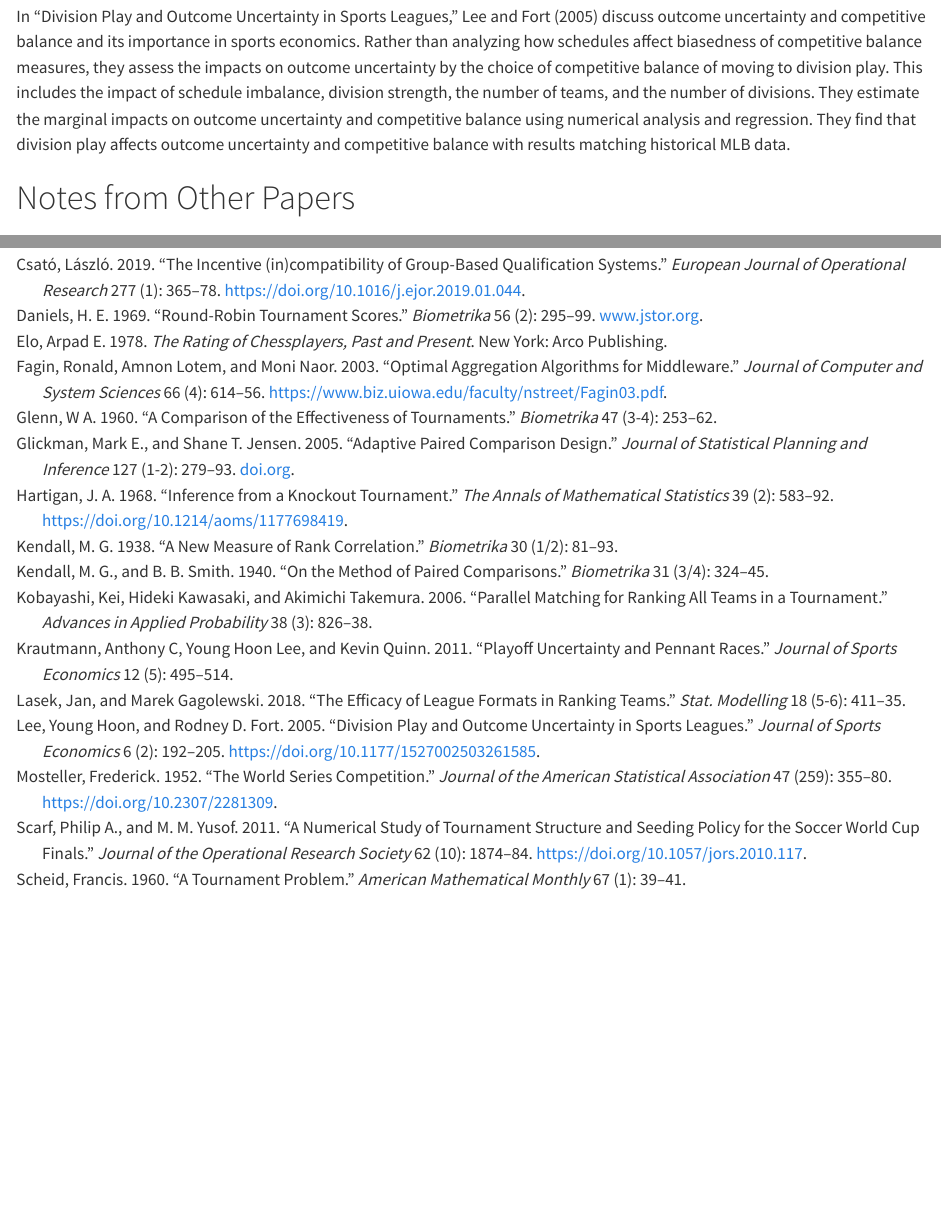
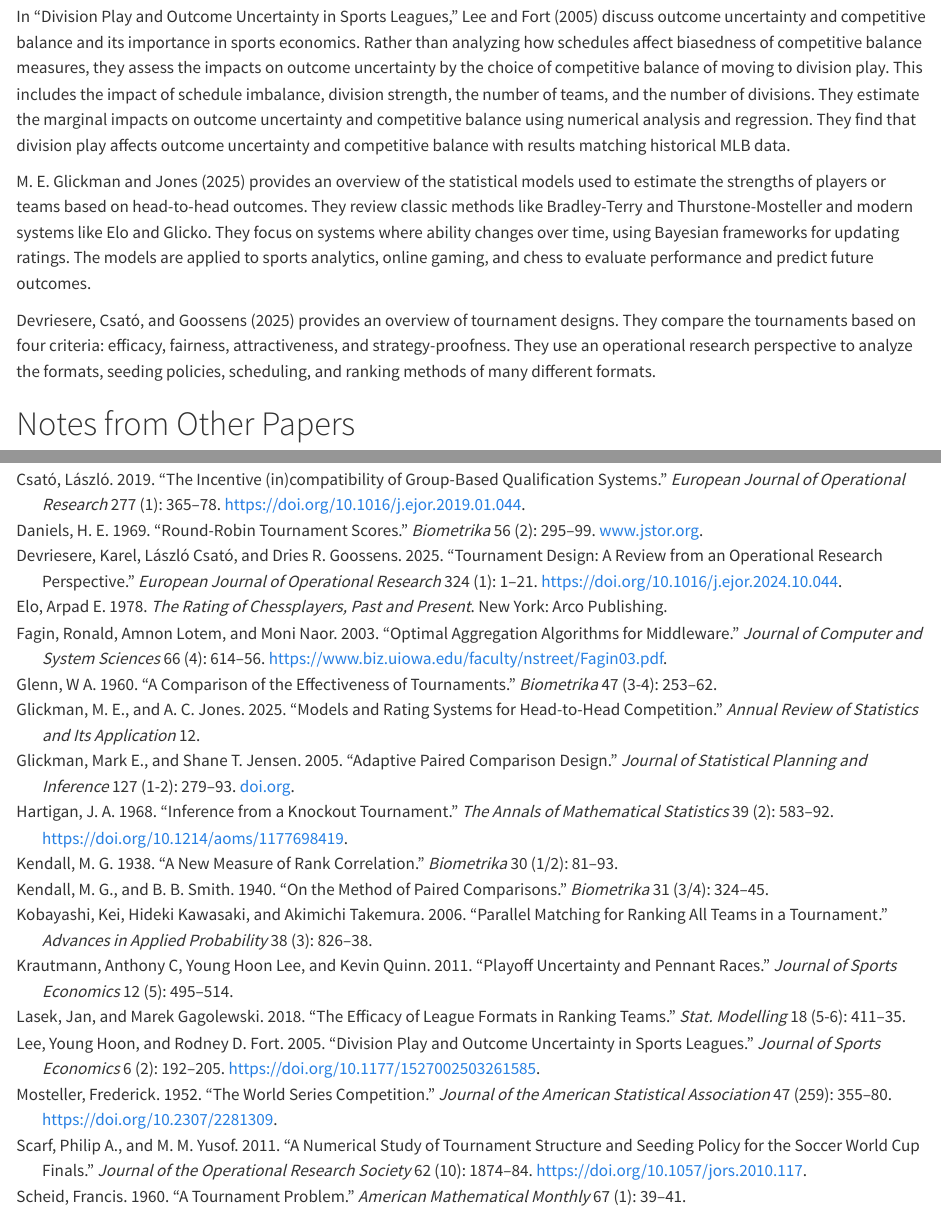
Before and after one commit to gjm112/tournaments, a Quarto document (manuscript/sources_summary.qmd): the page in a window 1100 px wide, from 3680 px down before the commit and from 3710 px down after it, so that both start at the same text, and a second part further down, joined at a grey line. Rendered offline with R 4.5, knitr and Pandoc in place of Quarto, with nearby package versions.

Commit message:
lit review

```diff
--- a/manuscript/references.bib
+++ b/manuscript/references.bib
@@ -88,6 +88,18 @@
   year    = {1969},
   publisher = {Oxford University Press on behalf of Biometrika Trust},
   url     = {www.jstor.org}
+}
+
+@article{Devriesere2025,
+  author  = {Karel Devriesere and L{\'a}szl{\'o} Csat{\'o} and Dries R. Goossens},
+  title   = {Tournament Design: A Review from an Operational Research Perspective},
+  journal = {European Journal of Operational Research},
+  volume  = {324},
+  number  = {1},
+  pages   = {1--21},
+  year    = {2025},
+  doi     = {10.1016/j.ejor.2024.10.044},
+  url     = {https://doi.org/10.1016/j.ejor.2024.10.044}
 }
 
 @book{elo1978rating,
@@ -257,0 +275 @@
+  journal={Discrete Applied Mathematics},
@@ -258,3 +280,4 @@
+  doi={10.1016/j.dam.2023.06.012}
 }
 
 @ARTICLE{Marchand2002-tq,
--- a/manuscript/sources_summary.qmd
+++ b/manuscript/sources_summary.qmd
@@ -58,6 +58,11 @@ In "Fixing Balanced Knockout and Double Elimination Tournaments," @Aziz2017 cons
 @Sziklai2022-kf examines well how different tournament designs rank players using simulation. This study investigates how to best use limited resources when designing a tournament to get the correct ranking while also saving time and money. The authors consider formats including knockout tournaments, multistage championships that consist of round robin groups and single elimination, and the Swiss-system. They find that seeding can increase the efficacy of the knockout and group-based designs, but this influence is marginal unless one has an unrealistically good estimation of the true ranking. The conclude that the Swiss-system was found to be the most accurate among these formats, especially because of its ability to rank all of the players.
 
 In "Division Play and Outcome Uncertainty in Sports Leagues," @LeeFort2005 discuss outcome uncertainty and competitive balance and its importance in sports economics. Rather than analyzing how schedules affect biasedness of competitive balance measures, they assess the impacts on outcome uncertainty by the choice of competitive balance of moving to division play. This includes the impact of schedule imbalance, division strength, the number of teams, and the number of divisions. They estimate the marginal impacts on outcome uncertainty and competitive balance using numerical analysis and regression. They find that division play affects outcome uncertainty and competitive balance with results matching historical MLB data.
+
+@Glickman2025 provides an overview of the statistical models used to estimate the strengths of players or teams based on head-to-head outcomes. They review classic methods like Bradley-Terry and Thurstone-Mosteller and modern systems like Elo and Glicko. They focus on systems where ability changes over time, using Bayesian frameworks for updating ratings.
+The models are applied to sports analytics, online gaming, and chess to evaluate performance and predict future outcomes.
+
+@Devriesere2025 provides an overview of tournament designs. They compare the tournaments based on four criteria: efficacy, fairness, attractiveness, and strategy-proofness. They use an operational research perspective to analyze the formats, seeding policies, scheduling, and ranking methods of many different formats.
 
 # Notes from Other Papers
 
```
Also changed, not shown: manuscript/references.bib (9 more changed lines).
